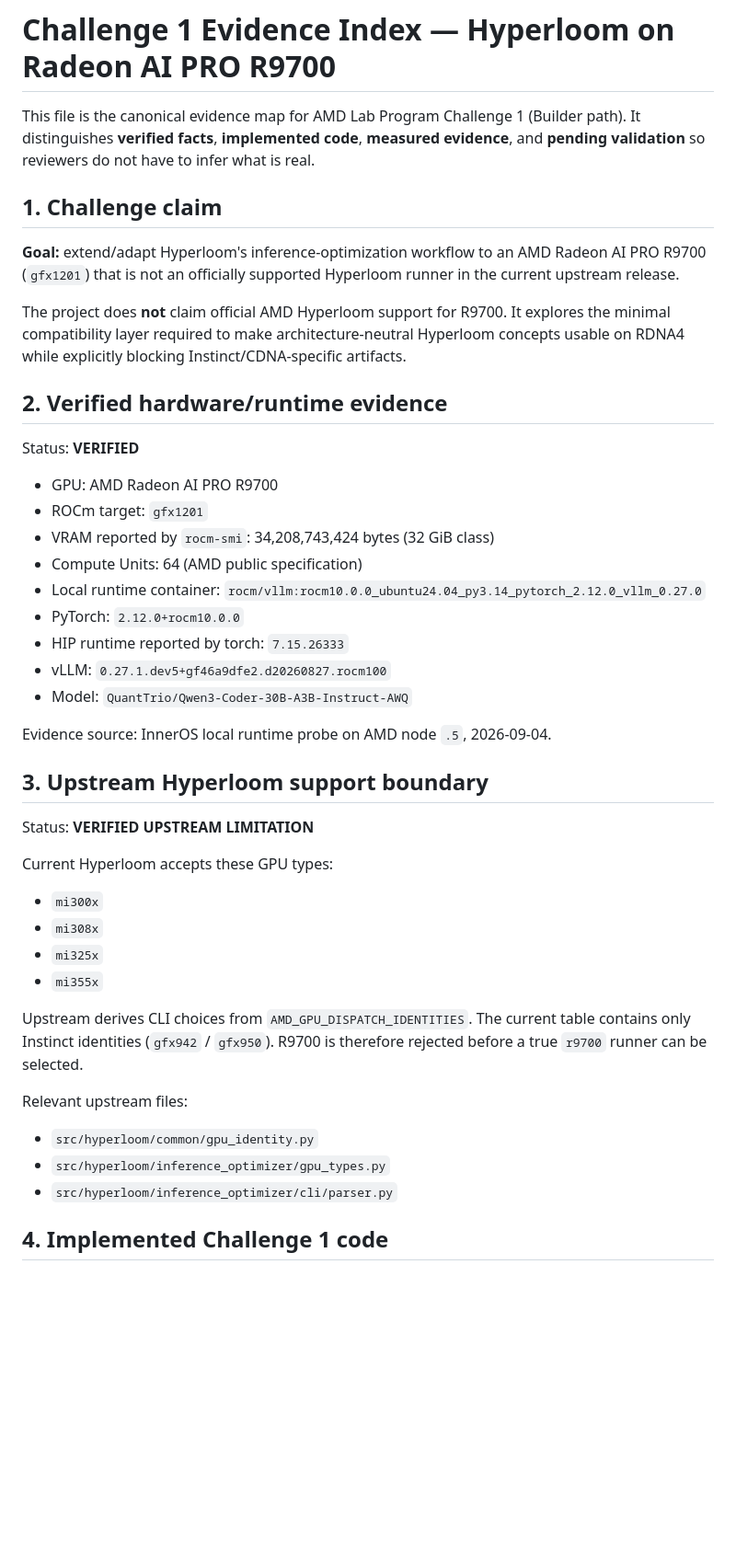
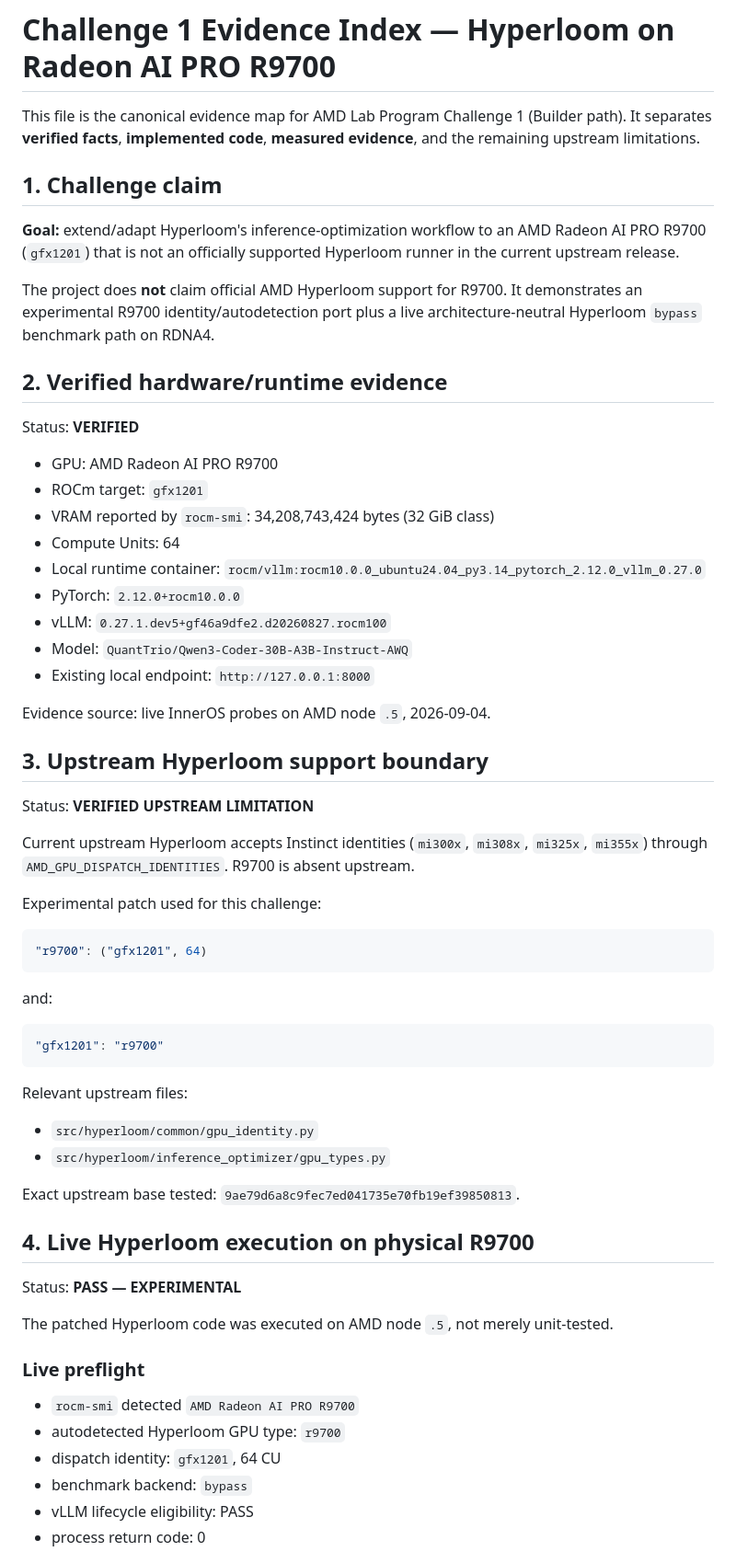
Before and after one commit to Rafa-Innerchispa/amd-ralfiia-hybrid-ops-copilot, a Markdown page: docs/EVIDENCE_INDEX.md, the part around one of its changes. Shown at 92% size. Drawn GitHub-style; blank space fills up the shorter version.

````diff
--- a/docs/EVIDENCE_INDEX.md
+++ b/docs/EVIDENCE_INDEX.md
@@ -1,13 +1,12 @@
 # Challenge 1 Evidence Index — Hyperloom on Radeon AI PRO R9700
 
-This file is the canonical evidence map for AMD Lab Program Challenge 1 (Builder path).
-It distinguishes **verified facts**, **implemented code**, **measured evidence**, and **pending validation** so reviewers do not have to infer what is real.
+This file is the canonical evidence map for AMD Lab Program Challenge 1 (Builder path). It separates **verified facts**, **implemented code**, **measured evidence**, and the remaining upstream limitations.
 
 ## 1. Challenge claim
 
 **Goal:** extend/adapt Hyperloom's inference-optimization workflow to an AMD Radeon AI PRO R9700 (`gfx1201`) that is not an officially supported Hyperloom runner in the current upstream release.
 
-The project does **not** claim official AMD Hyperloom support for R9700. It explores the minimal compatibility layer required to make architecture-neutral Hyperloom concepts usable on RDNA4 while explicitly blocking Instinct/CDNA-specific artifacts.
+The project does **not** claim official AMD Hyperloom support for R9700. It demonstrates an experimental R9700 identity/autodetection port plus a live architecture-neutral Hyperloom `bypass` benchmark path on RDNA4.
 
 ## 2. Verified hardware/runtime evidence
 
@@ -16,32 +15,52 @@ Status: **VERIFIED**
 - GPU: AMD Radeon AI PRO R9700
 - ROCm target: `gfx1201`
 - VRAM reported by `rocm-smi`: 34,208,743,424 bytes (32 GiB class)
-- Compute Units: 64 (AMD public specification)
+- Compute Units: 64
 - Local runtime container: `rocm/vllm:rocm10.0.0_ubuntu24.04_py3.14_pytorch_2.12.0_vllm_0.27.0`
 - PyTorch: `2.12.0+rocm10.0.0`
-- HIP runtime reported by torch: `7.15.26333`
 - vLLM: `0.27.1.dev5+gf46a9dfe2.d20260827.rocm100`
 - Model: `QuantTrio/Qwen3-Coder-30B-A3B-Instruct-AWQ`
+- Existing local endpoint: `http://127.0.0.1:8000`
 
-Evidence source: InnerOS local runtime probe on AMD node `.5`, 2026-09-04.
+Evidence source: live InnerOS probes on AMD node `.5`, 2026-09-04.
 
 ## 3. Upstream Hyperloom support boundary
 
 Status: **VERIFIED UPSTREAM LIMITATION**
 
-Current Hyperloom accepts these GPU types:
+Current upstream Hyperloom accepts Instinct identities (`mi300x`, `mi308x`, `mi325x`, `mi355x`) through `AMD_GPU_DISPATCH_IDENTITIES`. R9700 is absent upstream.
 
-- `mi300x`
-- `mi308x`
-- `mi325x`
-- `mi355x`
+Experimental patch used for this challenge:
 
-Upstream derives CLI choices from `AMD_GPU_DISPATCH_IDENTITIES`. The current table contains only Instinct identities (`gfx942` / `gfx950`). R9700 is therefore rejected before a true `r9700` runner can be selected.
+```python
+"r9700": ("gfx1201", 64)
+```
+
+and:
+
+```python
+"gfx1201": "r9700"
+```
 
 Relevant upstream files:
 
 - `src/hyperloom/common/gpu_identity.py`
 - `src/hyperloom/inference_optimizer/gpu_types.py`
-- `src/hyperloom/inference_optimizer/cli/parser.py`
 
-## 4. Implemented Challenge 1 code
+Exact upstream base tested: `9ae79d6a8c9fec7ed041735e70fb19ef39850813`.
+
+## 4. Live Hyperloom execution on physical R9700
+
+Status: **PASS — EXPERIMENTAL**
+
+The patched Hyperloom code was executed on AMD node `.5`, not merely unit-tested.
+
+### Live preflight
+
+- `rocm-smi` detected `AMD Radeon AI PRO R9700`
+- autodetected Hyperloom GPU type: `r9700`
+- dispatch identity: `gfx1201`, 64 CU
+- benchmark backend: `bypass`
+- vLLM lifecycle eligibility: PASS
+- process return code: 0
+
````
Also changed, not shown: other parts of docs/EVIDENCE_INDEX.md (+67 -48 lines).
